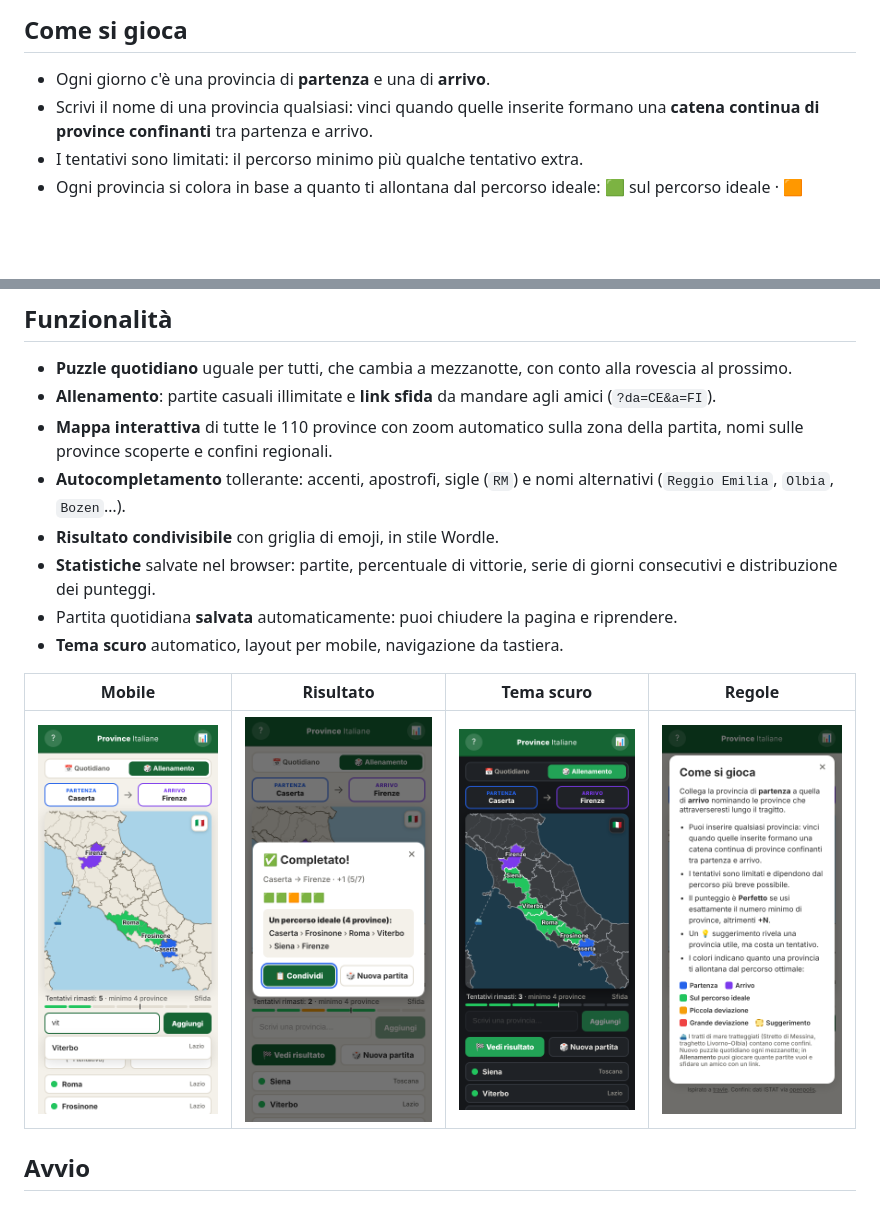
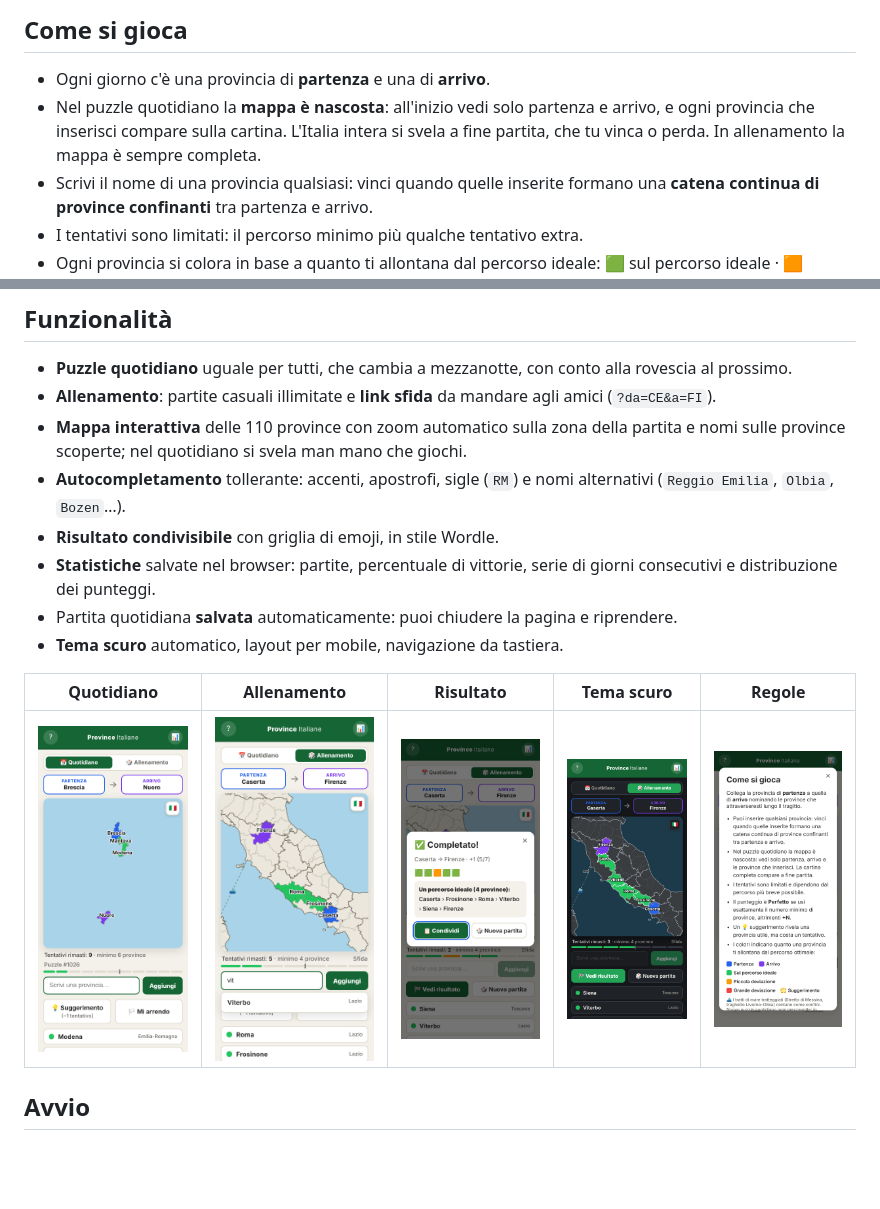
Before and after one commit to MasterCruelty/travel-italian-provinces, a Markdown page: README.md, 2 parts joined by grey strips. GitHub-like rendering; pictures changed too: docs/screenshots/quotidiano.png (added), docs/screenshots/regole.png; blank space fills up the shorter version.

```diff
--- a/README.md
+++ b/README.md
@@ -9,6 +9,7 @@ Ispirato a [travle](https://travle.earth/ita), riscritto da zero: HTML, CSS e Ja
 ## Come si gioca
 
 - Ogni giorno c'è una provincia di **partenza** e una di **arrivo**.
+- Nel puzzle quotidiano la **mappa è nascosta**: all'inizio vedi solo partenza e arrivo, e ogni provincia che inserisci compare sulla cartina. L'Italia intera si svela a fine partita, che tu vinca o perda. In allenamento la mappa è sempre completa.
 - Scrivi il nome di una provincia qualsiasi: vinci quando quelle inserite formano una **catena continua di province confinanti** tra partenza e arrivo.
 - I tentativi sono limitati: il percorso minimo più qualche tentativo extra.
 - Ogni provincia si colora in base a quanto ti allontana dal percorso ideale:
@@ -21,16 +22,16 @@ Ispirato a [travle](https://travle.earth/ita), riscritto da zero: HTML, CSS e Ja
 
 - **Puzzle quotidiano** uguale per tutti, che cambia a mezzanotte, con conto alla rovescia al prossimo.
 - **Allenamento**: partite casuali illimitate e **link sfida** da mandare agli amici (`?da=CE&a=FI`).
-- **Mappa interattiva** di tutte le 110 province con zoom automatico sulla zona della partita, nomi sulle province scoperte e confini regionali.
+- **Mappa interattiva** delle 110 province con zoom automatico sulla zona della partita e nomi sulle province scoperte; nel quotidiano si svela man mano che giochi.
 - **Autocompletamento** tollerante: accenti, apostrofi, sigle (`RM`) e nomi alternativi (`Reggio Emilia`, `Olbia`, `Bozen`…).
 - **Risultato condivisibile** con griglia di emoji, in stile Wordle.
 - **Statistiche** salvate nel browser: partite, percentuale di vittorie, serie di giorni consecutivi e distribuzione dei punteggi.
 - Partita quotidiana **salvata** automaticamente: puoi chiudere la pagina e riprendere.
 - **Tema scuro** automatico, layout per mobile, navigazione da tastiera.
 
-| Mobile | Risultato | Tema scuro | Regole |
-| :---: | :---: | :---: | :---: |
-| ![Mobile](docs/screenshots/mobile.png) | ![Risultato](docs/screenshots/risultato.png) | ![Tema scuro](docs/screenshots/tema-scuro.png) | ![Regole](docs/screenshots/regole.png) |
+| Quotidiano | Allenamento | Risultato | Tema scuro | Regole |
+| :---: | :---: | :---: | :---: | :---: |
+| ![Quotidiano con la mappa nascosta](docs/screenshots/quotidiano.png) | ![Allenamento su mobile](docs/screenshots/mobile.png) | ![Risultato](docs/screenshots/risultato.png) | ![Tema scuro](docs/screenshots/tema-scuro.png) | ![Regole](docs/screenshots/regole.png) |
 
 ## Avvio
 
```
Also changed, not shown: 5 other files.
